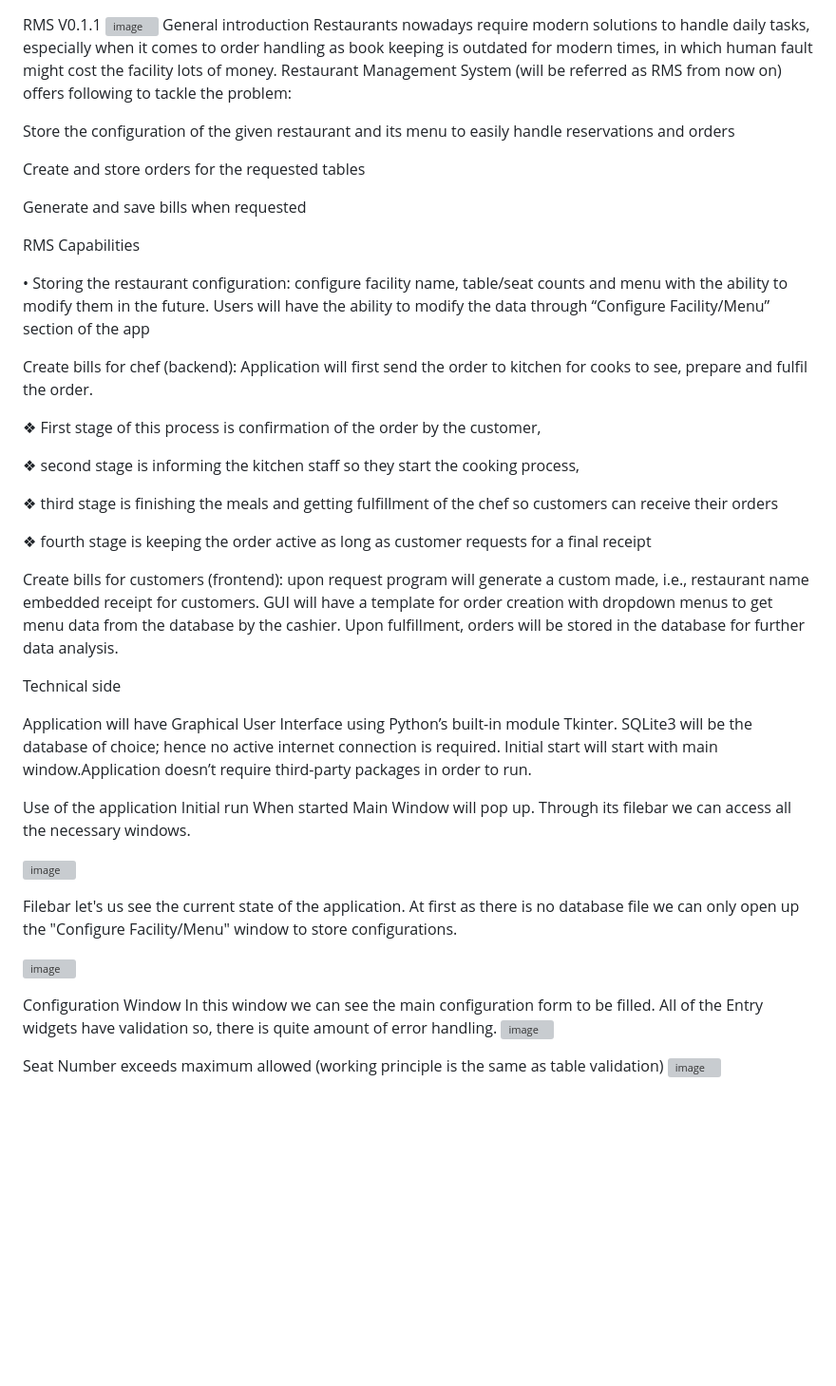
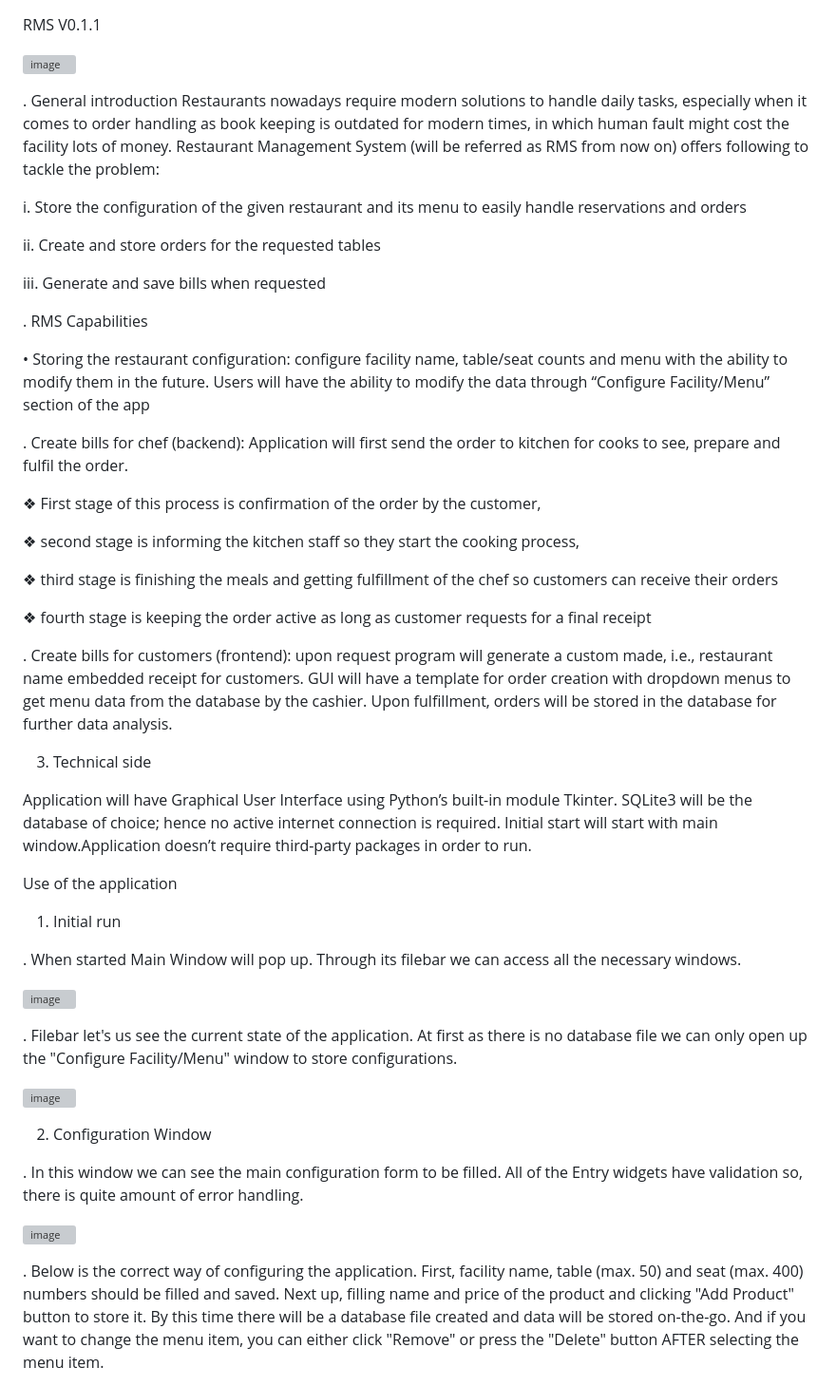
Before and after one commit to Kanchana1579/Restaurant-Table-Booking-System, a Markdown page: README.md, the part around one of its changes. Shown at 95% size. Drawn GitHub-style; blank space fills up the shorter version; grey boxes are pictures that could not be loaded.

```diff
--- a/README.md
+++ b/README.md
@@ -1,18 +1,22 @@
 RMS V0.1.1
+
 ![image](https://github.com/Kanchana1579/Restaurant-Table-Booking-System/assets/128084963/ad338f40-47ed-4bf0-83b1-58d649dcc157)
-General introduction Restaurants nowadays require modern solutions to handle daily tasks, especially when it comes to order handling as book keeping is outdated for modern times, in which human fault might cost the facility lots of money. Restaurant Management System (will be referred as RMS from now on) offers following to tackle the problem:
 
-Store the configuration of the given restaurant and its menu to easily handle reservations and orders
+. General introduction Restaurants nowadays require modern solutions to handle daily tasks, especially when it comes to order handling as book
+  keeping is outdated for modern times, in which human fault might cost the facility lots of money. Restaurant Management System (will be
+  referred as RMS from now on) offers following to tackle the problem:
 
-Create and store orders for the requested tables
+i. Store the configuration of the given restaurant and its menu to easily handle reservations and orders
 
-Generate and save bills when requested
+ii. Create and store orders for the requested tables
 
-RMS Capabilities
+iii. Generate and save bills when requested
+
+. RMS Capabilities
 
 • Storing the restaurant configuration: configure facility name, table/seat counts and menu with the ability to modify them in the future. Users will have the ability to modify the data through “Configure Facility/Menu” section of the app
 
-Create bills for chef (backend): Application will first send the order to kitchen for cooks to see, prepare and fulfil the order.
+. Create bills for chef (backend): Application will first send the order to kitchen for cooks to see, prepare and fulfil the order.
 
 ❖ First stage of this process is confirmation of the order by the customer,
 
@@ -22,26 +26,36 @@ Create bills for chef (backend): Application will first send the order to kitche
 
 ❖ fourth stage is keeping the order active as long as customer requests for a final receipt
 
-Create bills for customers (frontend): upon request program will generate a custom made, i.e., restaurant name embedded receipt for customers. GUI will have a template for order creation with dropdown menus to get menu data from the database by the cashier. Upon fulfillment, orders will be stored in the database for further data analysis.
+. Create bills for customers (frontend): upon request program will generate a custom made, i.e., restaurant name embedded receipt for customers.
+  GUI will have a template for order creation with dropdown menus to get menu data from the database by the cashier. Upon fulfillment, orders
+  will be stored in the database for further data analysis.
 
-Technical side
+3. Technical side
 
 Application will have Graphical User Interface using Python’s built-in module Tkinter. SQLite3 will be the database of choice; hence no active internet connection is required. Initial start will start with main window.Application doesn’t require third-party packages in order to run.
 
 Use of the application
-Initial run
-When started Main Window will pop up. Through its filebar we can access all the necessary windows.
+
+1. Initial run
+
+. When started Main Window will pop up. Through its filebar we can access all the necessary windows.
 
 ![image](https://github.com/Kanchana1579/Restaurant-Table-Booking-System/assets/128084963/5ad20699-00b5-496c-981f-325b704ea74d)
 
-Filebar let's us see the current state of the application. At first as there is no database file we can only open up the "Configure Facility/Menu" window to store configurations.
+. Filebar let's us see the current state of the application. At first as there is no database file we can only open up the "Configure
+  Facility/Menu" window to store configurations.
 
 ![image](https://github.com/Kanchana1579/Restaurant-Table-Booking-System/assets/128084963/4926299a-54b4-42e2-8d11-b7fc4db6a10a)
 
-Configuration Window
-In this window we can see the main configuration form to be filled. All of the Entry widgets have validation so, there is quite amount of error handling.
+2. Configuration Window
+
+. In this window we can see the main configuration form to be filled. All of the Entry widgets have validation so, there is quite amount of error
+  handling.
+
 ![image](https://github.com/Kanchana1579/Restaurant-Table-Booking-System/assets/128084963/0290ffa8-1882-49d9-8d7a-cb04ca2158aa)
 
-Seat Number exceeds maximum allowed (working principle is the same as table validation)
-![image](https://github.com/Kanchana1579/Restaurant-Table-Booking-System/assets/128084963/84f2feb4-3820-442e-86f5-05df1ffc5770)
+. Below is the correct way of configuring the application. First, facility name, table (max. 50) and seat (max. 400) numbers should be filled and
+  saved. Next up, filling name and price of the product and clicking "Add Product" button to store it. By this time there will be a database file
+  created and data will be stored on-the-go. And if you want to change the menu item, you can either click "Remove" or press the "Delete" button
+  AFTER selecting the menu item.
 
```
Also changed, not shown: other parts of README.md (+52 -32 lines).
